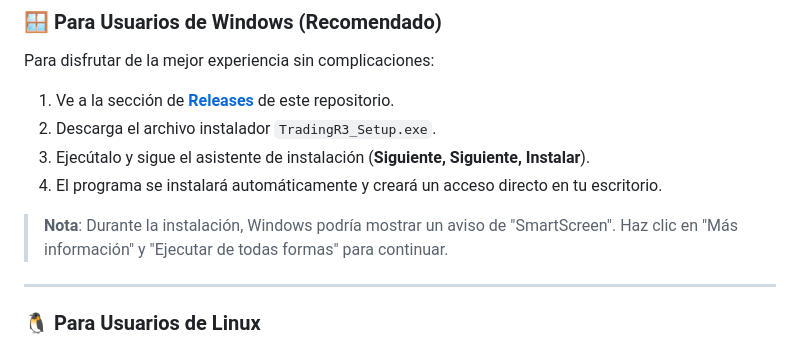
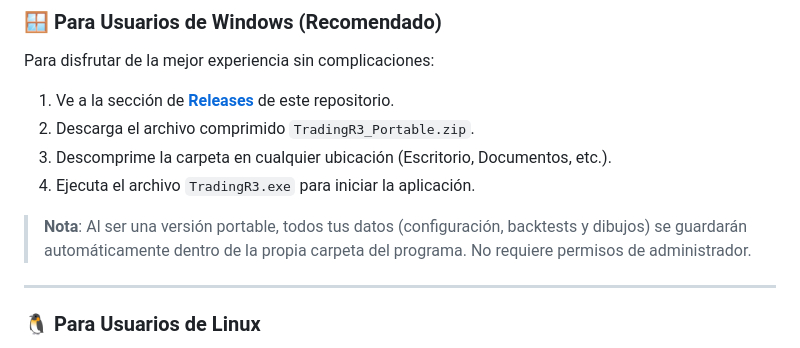
Before and after one commit to R3apps/TradingR3, a Markdown page: README.md, the part around the change. GitHub-like rendering.

```diff
--- a/README.md
+++ b/README.md
@@ -11,11 +11,11 @@
 ### 🪟 Para Usuarios de Windows (Recomendado)
 Para disfrutar de la mejor experiencia sin complicaciones:
 1. Ve a la sección de **[Releases](https://github.com/R3apps/TradingR3/releases)** de este repositorio.
-2. Descarga el archivo instalador `TradingR3_Setup.exe`.
-3. Ejecútalo y sigue el asistente de instalación (**Siguiente, Siguiente, Instalar**).
-4. El programa se instalará automáticamente y creará un acceso directo en tu escritorio.
+2. Descarga el archivo comprimido `TradingR3_Portable.zip`.
+3. Descomprime la carpeta en cualquier ubicación (Escritorio, Documentos, etc.).
+4. Ejecuta el archivo `TradingR3.exe` para iniciar la aplicación.
 
-> **Nota**: Durante la instalación, Windows podría mostrar un aviso de "SmartScreen". Haz clic en "Más información" y "Ejecutar de todas formas" para continuar.
+> **Nota**: Al ser una versión portable, todos tus datos (configuración, backtests y dibujos) se guardarán automáticamente dentro de la propia carpeta del programa. No requiere permisos de administrador.
 
 ---
 
```
